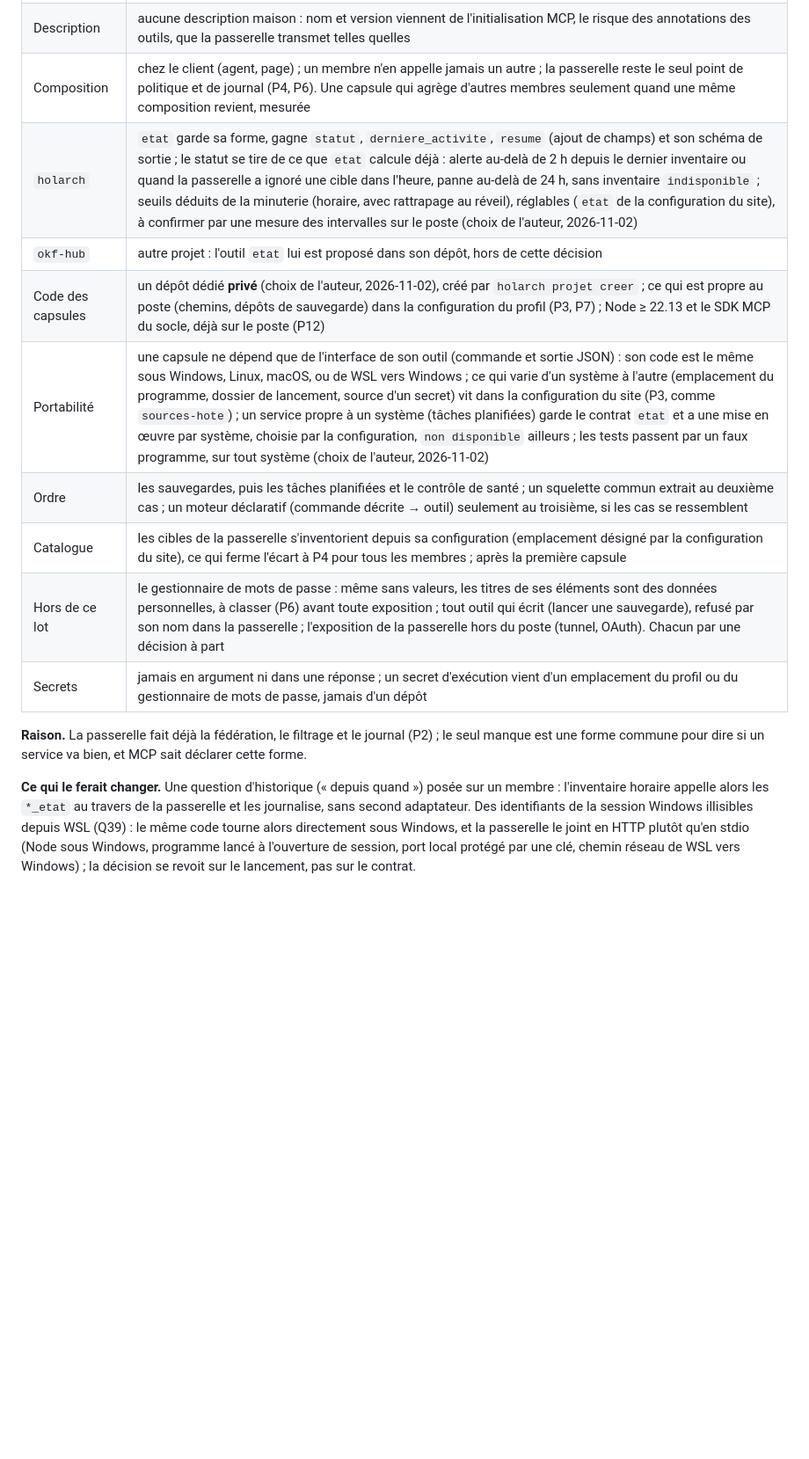
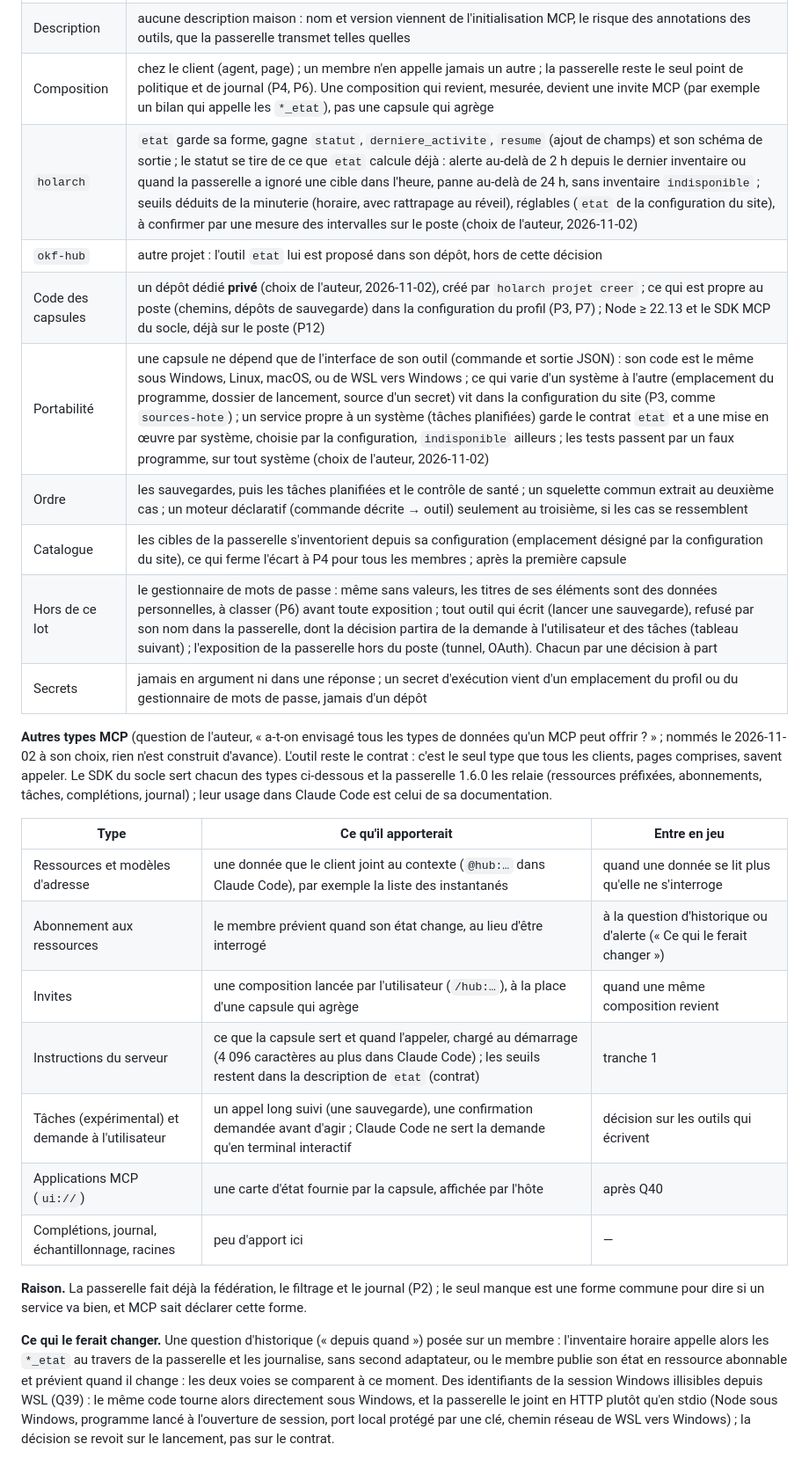
Before and after one commit to Movida/holarch-socle, a Markdown page: arbre/decisions/2026-11-02-membres-du-hub.md, the part around one of its changes. Shown at 88% size. Drawn GitHub-style; blank space fills up the shorter version.

Commit message:
Nommer les autres types MCP dans membres-du-hub
Co-Authored-By: Claude Opus 5.5 <noreply@anthropic.com>

```diff
--- a/arbre/decisions/2026-11-02-membres-du-hub.md
+++ b/arbre/decisions/2026-11-02-membres-du-hub.md
@@ -50,21 +50,38 @@ changer »).
 | Capsule | un serveur MCP qui parle à **un** service par son interface native (commande à sortie JSON, API, journal lu) et ne fait rien d'autre : elle ne stocke rien, ne modifie ni le service ni sa configuration, se retire sans qu'il le remarque ; lecture seule sur les disques de l'hôte (`sources-hote`) |
 | Contrat commun | chaque membre expose un outil `etat` (préfixé par la passerelle : `<membre>_etat`), sortie déclarée par `outputSchema`, rendue en `structuredContent` et en texte JSON pour les clients qui ne lisent que le texte : `statut` (`ok`, `alerte`, `panne`, `indisponible` : le mot que le code du socle emploie déjà pour un état qu'il ne peut pas établir, choix de l'auteur le 2026-11-02, « non disponible » dans les textes), `derniere_activite` (horodatage ISO ou `null`), `resume` (une phrase) ; tout autre champ est libre, propre au membre. Contrat `etat-de-membre` 0.1.0, écrit à l'approbation |
 | Description | aucune description maison : nom et version viennent de l'initialisation MCP, le risque des annotations des outils, que la passerelle transmet telles quelles |
-| Composition | chez le client (agent, page) ; un membre n'en appelle jamais un autre ; la passerelle reste le seul point de politique et de journal (P4, P6). Une capsule qui agrège d'autres membres seulement quand une même composition revient, mesurée |
+| Composition | chez le client (agent, page) ; un membre n'en appelle jamais un autre ; la passerelle reste le seul point de politique et de journal (P4, P6). Une composition qui revient, mesurée, devient une invite MCP (par exemple un bilan qui appelle les `*_etat`), pas une capsule qui agrège |
 | `holarch` | `etat` garde sa forme, gagne `statut`, `derniere_activite`, `resume` (ajout de champs) et son schéma de sortie ; le statut se tire de ce que `etat` calcule déjà : alerte au-delà de 2 h depuis le dernier inventaire ou quand la passerelle a ignoré une cible dans l'heure, panne au-delà de 24 h, sans inventaire `indisponible` ; seuils déduits de la minuterie (horaire, avec rattrapage au réveil), réglables (`etat` de la configuration du site), à confirmer par une mesure des intervalles sur le poste (choix de l'auteur, 2026-11-02) |
 | `okf-hub` | autre projet : l'outil `etat` lui est proposé dans son dépôt, hors de cette décision |
 | Code des capsules | un dépôt dédié **privé** (choix de l'auteur, 2026-11-02), créé par `holarch projet creer` ; ce qui est propre au poste (chemins, dépôts de sauvegarde) dans la configuration du profil (P3, P7) ; Node ≥ 22.13 et le SDK MCP du socle, déjà sur le poste (P12) |
-| Portabilité | une capsule ne dépend que de l'interface de son outil (commande et sortie JSON) : son code est le même sous Windows, Linux, macOS, ou de WSL vers Windows ; ce qui varie d'un système à l'autre (emplacement du programme, dossier de lancement, source d'un secret) vit dans la configuration du site (P3, comme `sources-hote`) ; un service propre à un système (tâches planifiées) garde le contrat `etat` et a une mise en œuvre par système, choisie par la configuration, `non disponible` ailleurs ; les tests passent par un faux programme, sur tout système (choix de l'auteur, 2026-11-02) |
+| Portabilité | une capsule ne dépend que de l'interface de son outil (commande et sortie JSON) : son code est le même sous Windows, Linux, macOS, ou de WSL vers Windows ; ce qui varie d'un système à l'autre (emplacement du programme, dossier de lancement, source d'un secret) vit dans la configuration du site (P3, comme `sources-hote`) ; un service propre à un système (tâches planifiées) garde le contrat `etat` et a une mise en œuvre par système, choisie par la configuration, `indisponible` ailleurs ; les tests passent par un faux programme, sur tout système (choix de l'auteur, 2026-11-02) |
 | Ordre | les sauvegardes, puis les tâches planifiées et le contrôle de santé ; un squelette commun extrait au deuxième cas ; un moteur déclaratif (commande décrite → outil) seulement au troisième, si les cas se ressemblent |
 | Catalogue | les cibles de la passerelle s'inventorient depuis sa configuration (emplacement désigné par la configuration du site), ce qui ferme l'écart à P4 pour tous les membres ; après la première capsule |
-| Hors de ce lot | le gestionnaire de mots de passe : même sans valeurs, les titres de ses éléments sont des données personnelles, à classer (P6) avant toute exposition ; tout outil qui écrit (lancer une sauvegarde), refusé par son nom dans la passerelle ; l'exposition de la passerelle hors du poste (tunnel, OAuth). Chacun par une décision à part |
+| Hors de ce lot | le gestionnaire de mots de passe : même sans valeurs, les titres de ses éléments sont des données personnelles, à classer (P6) avant toute exposition ; tout outil qui écrit (lancer une sauvegarde), refusé par son nom dans la passerelle, dont la décision partira de la demande à l'utilisateur et des tâches (tableau suivant) ; l'exposition de la passerelle hors du poste (tunnel, OAuth). Chacun par une décision à part |
 | Secrets | jamais en argument ni dans une réponse ; un secret d'exécution vient d'un emplacement du profil ou du gestionnaire de mots de passe, jamais d'un dépôt |
+
+**Autres types MCP** (question de l'auteur, « a-t-on envisagé tous les types de données qu'un MCP peut offrir ? » ;
+nommés le 2026-11-02 à son choix, rien n'est construit d'avance). L'outil reste le contrat : c'est le seul type que
+tous les clients, pages comprises, savent appeler. Le SDK du socle sert chacun des types ci-dessous et la passerelle
+1.6.0 les relaie (ressources préfixées, abonnements, tâches, complétions, journal) ; leur usage dans Claude Code est
+celui de sa documentation.
+
+| Type | Ce qu'il apporterait | Entre en jeu |
+|---|---|---|
+| Ressources et modèles d'adresse | une donnée que le client joint au contexte (`@hub:…` dans Claude Code), par exemple la liste des instantanés | quand une donnée se lit plus qu'elle ne s'interroge |
+| Abonnement aux ressources | le membre prévient quand son état change, au lieu d'être interrogé | à la question d'historique ou d'alerte (« Ce qui le ferait changer ») |
+| Invites | une composition lancée par l'utilisateur (`/hub:…`), à la place d'une capsule qui agrège | quand une même composition revient |
+| Instructions du serveur | ce que la capsule sert et quand l'appeler, chargé au démarrage (4 096 caractères au plus dans Claude Code) ; les seuils restent dans la description de `etat` (contrat) | tranche 1 |
+| Tâches (expérimental) et demande à l'utilisateur | un appel long suivi (une sauvegarde), une confirmation demandée avant d'agir ; Claude Code ne sert la demande qu'en terminal interactif | décision sur les outils qui écrivent |
+| Applications MCP (`ui://`) | une carte d'état fournie par la capsule, affichée par l'hôte | après Q40 |
+| Complétions, journal, échantillonnage, racines | peu d'apport ici | — |
 
 **Raison.** La passerelle fait déjà la fédération, le filtrage et le journal (P2) ; le seul manque est une forme
 commune pour dire si un service va bien, et MCP sait déclarer cette forme.
 
 **Ce qui le ferait changer.** Une question d'historique (« depuis quand ») posée sur un membre : l'inventaire horaire
-appelle alors les `*_etat` au travers de la passerelle et les journalise, sans second adaptateur. Des identifiants
+appelle alors les `*_etat` au travers de la passerelle et les journalise, sans second adaptateur, ou le membre publie
+son état en ressource abonnable et prévient quand il change : les deux voies se comparent à ce moment. Des identifiants
 de la session Windows illisibles depuis WSL (Q39) : le même code tourne alors directement sous Windows, et la passerelle
 le joint en HTTP plutôt qu'en stdio (Node sous Windows, programme lancé à l'ouverture de session, port local protégé par
 une clé, chemin réseau de WSL vers Windows) ; la décision se revoit sur le lancement, pas sur le contrat.
```
Also changed, not shown: other parts of arbre/decisions/2026-11-02-membres-du-hub.md (+1 -1 lines), arbre/log.md (+9 -0 lines), arbre/questions.md (+1 -0 lines).
